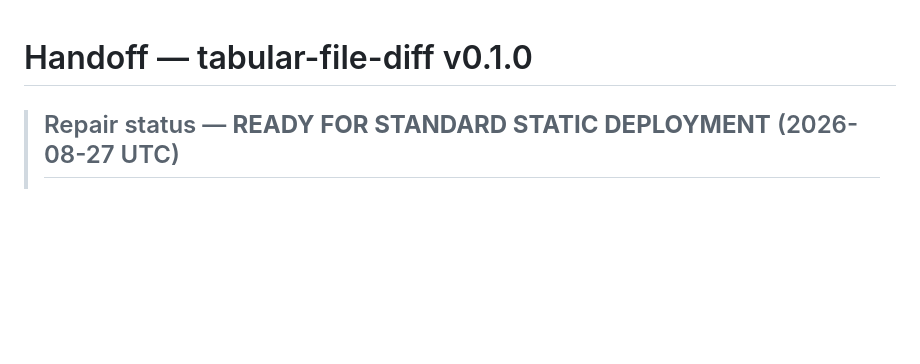
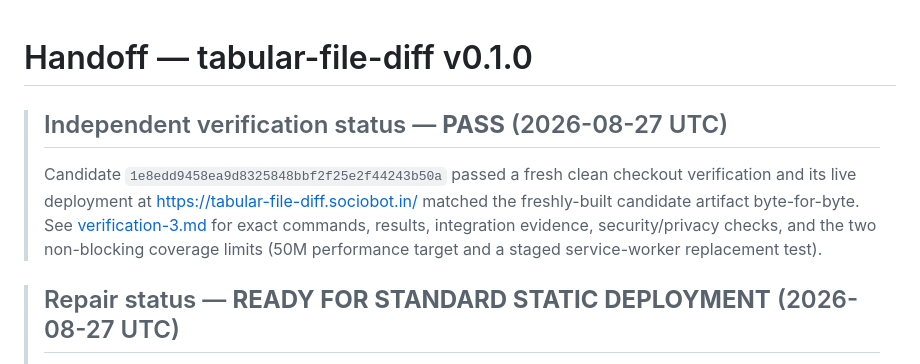
Before and after one commit to B-Divyesh/sf-tabular-file-diff, a Markdown page: .factory/handoff.md, the part around the change. Drawn GitHub-style; blank space fills up the shorter version.

Commit message:
docs: add independent verification report

```diff
--- a/.factory/handoff.md
+++ b/.factory/handoff.md
@@ -1,4 +1,14 @@
 # Handoff — tabular-file-diff v0.1.0
+
+> ## Independent verification status — **PASS** (2026-08-27 UTC)
+>
+> Candidate `1e8edd9458ea9d8325848bbf2f25e2f44243b50a` passed a fresh clean
+> checkout verification and its live deployment at
+> <https://tabular-file-diff.sociobot.in/> matched the freshly-built candidate
+> artifact byte-for-byte. See [verification-3.md](verification-3.md) for exact
+> commands, results, integration evidence, security/privacy checks, and the
+> two non-blocking coverage limits (50M performance target and a staged
+> service-worker replacement test).
 
 > ## Repair status — **READY FOR STANDARD STATIC DEPLOYMENT** (2026-08-27 UTC)
 >
```
Also changed, not shown: .factory/verification-3.md (added, +111 -0 lines).
